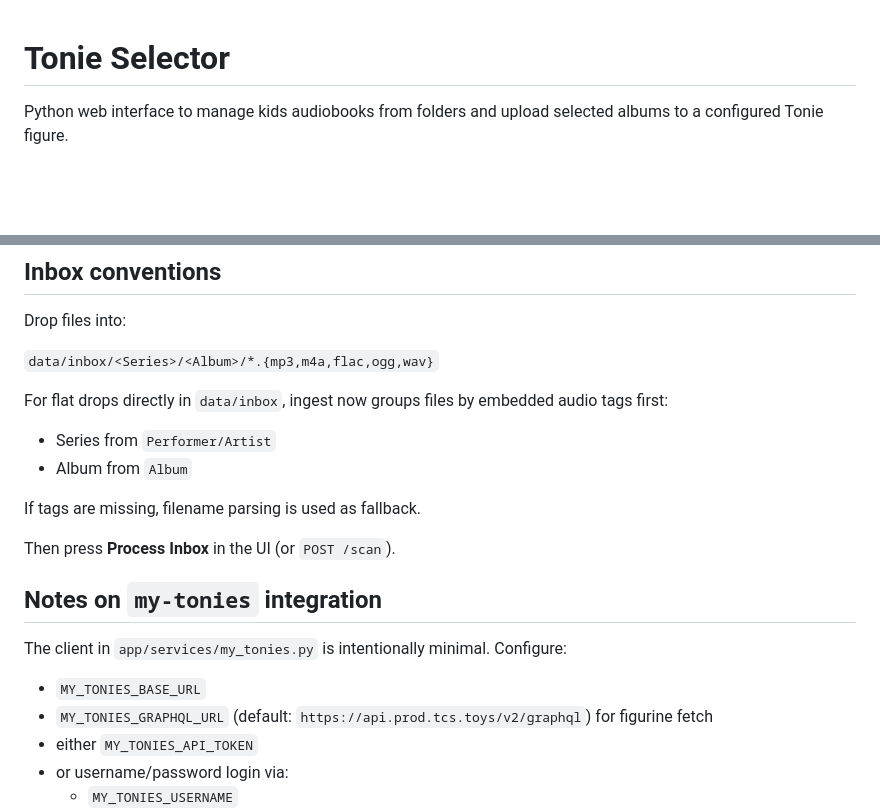
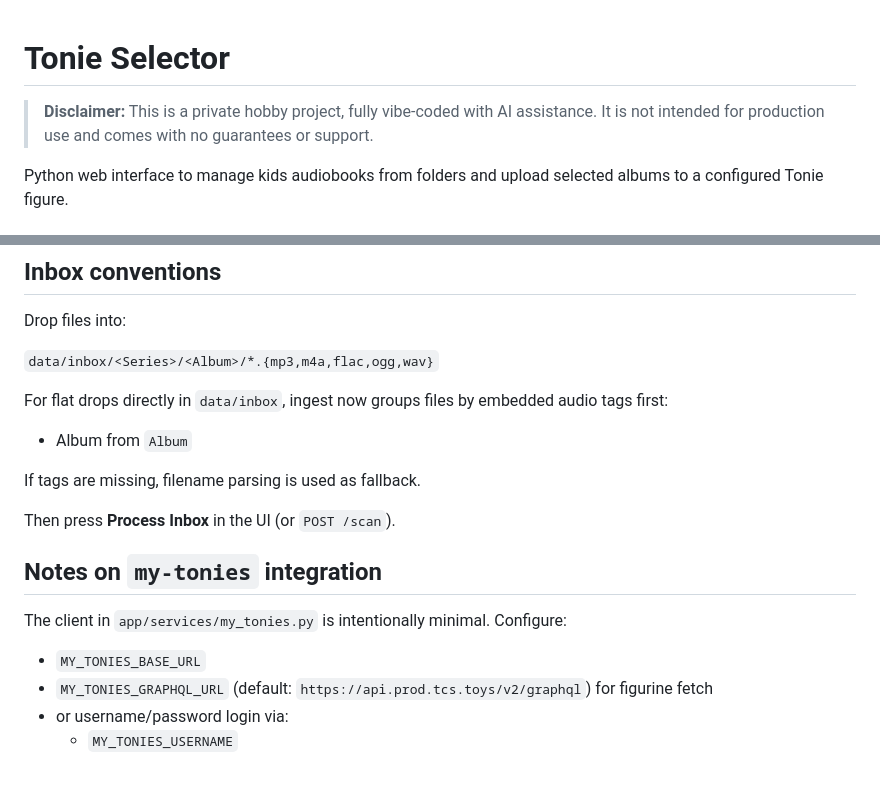
Before and after one commit to mr-deamon/tonieselector, a Markdown page: README.md, 2 parts joined by grey strips. GitHub-like rendering; blank space fills up the shorter version.

```diff
--- a/README.md
+++ b/README.md
@@ -1,4 +1,6 @@
 # Tonie Selector
+
+> **Disclaimer:** This is a private hobby project, fully vibe-coded with AI assistance. It is not intended for production use and comes with no guarantees or support.
 
 Python web interface to manage kids audiobooks from folders and upload selected albums to a configured Tonie figure.
 
@@ -72,7 +74,6 @@ Drop files into:
 
 For flat drops directly in `data/inbox`, ingest now groups files by embedded audio tags first:
 
-- Series from `Performer/Artist`
 - Album from `Album`
 
 If tags are missing, filename parsing is used as fallback.
@@ -85,7 +86,6 @@ The client in `app/services/my_tonies.py` is intentionally minimal. Configure:
 
 - `MY_TONIES_BASE_URL`
 - `MY_TONIES_GRAPHQL_URL` (default: `https://api.prod.tcs.toys/v2/graphql`) for figurine fetch
-- either `MY_TONIES_API_TOKEN`
 - or username/password login via:
    - `MY_TONIES_USERNAME`
    - `MY_TONIES_PASSWORD`
```
